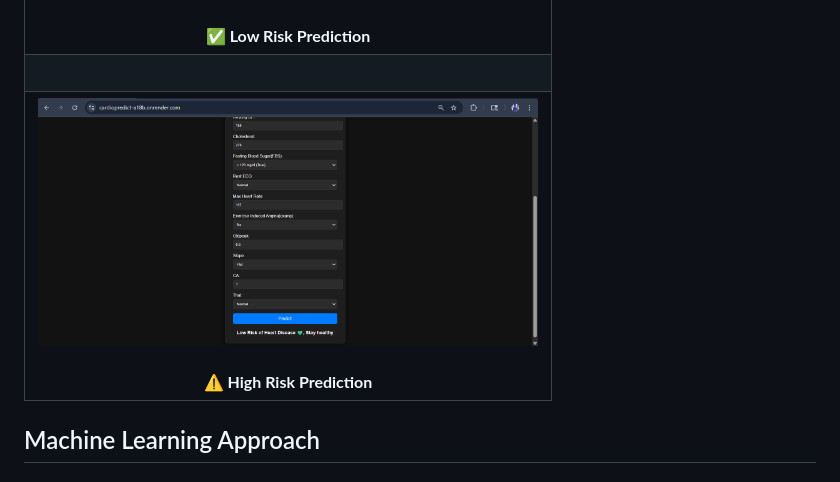
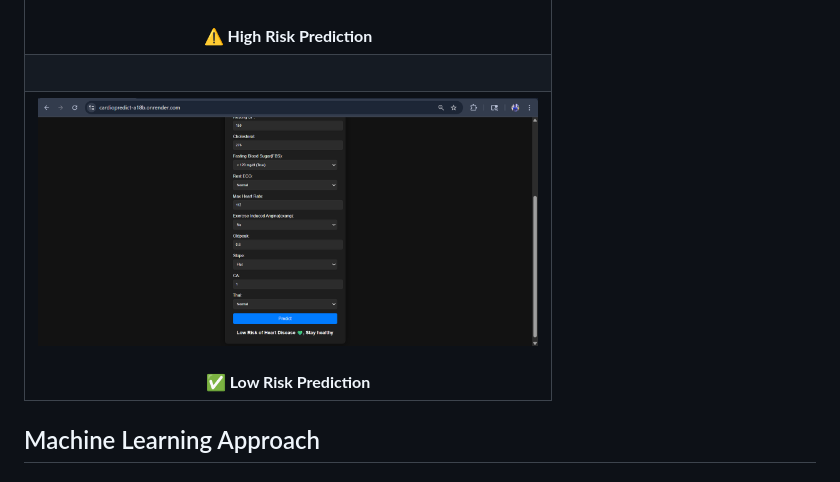
Before and after one commit to DhanushGowda22/CardioPredict, a Markdown page: README.md, the part around the change. Rendered like a GitHub page.

```diff
--- a/README.md
+++ b/README.md
@@ -34,7 +34,7 @@ CardioPredict is an ML-powered web application that:
   <tr>
     <td align="center">
       <img src="assets/result1.png" width="500"><br><br>
-      <b style="color:#00FF7F;">✅ Low Risk Prediction</b>
+      <b style="color:#00FF7F;">⚠️ High Risk Prediction</b>
     </td>
   </tr>
   <tr><td><br></td></tr>
@@ -42,7 +42,7 @@ CardioPredict is an ML-powered web application that:
   <tr>
     <td align="center">
       <img src="assets/result2.png" width="500"><br><br>
-      <b style="color:#FF4C4C;">⚠️ High Risk Prediction</b>
+      <b style="color:#FF4C4C;">✅ Low Risk Prediction</b>
     </td>
   </tr>
 </table>
```
